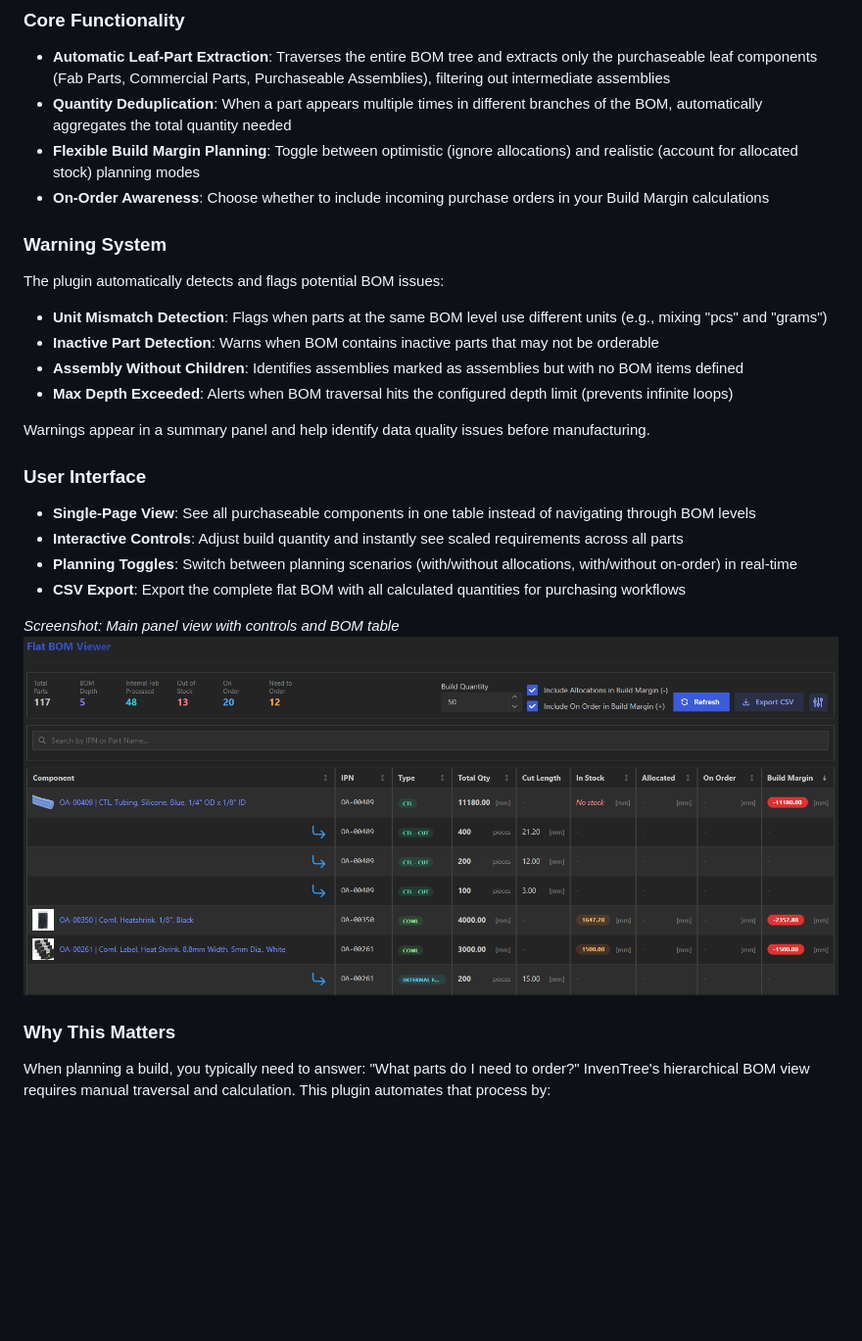
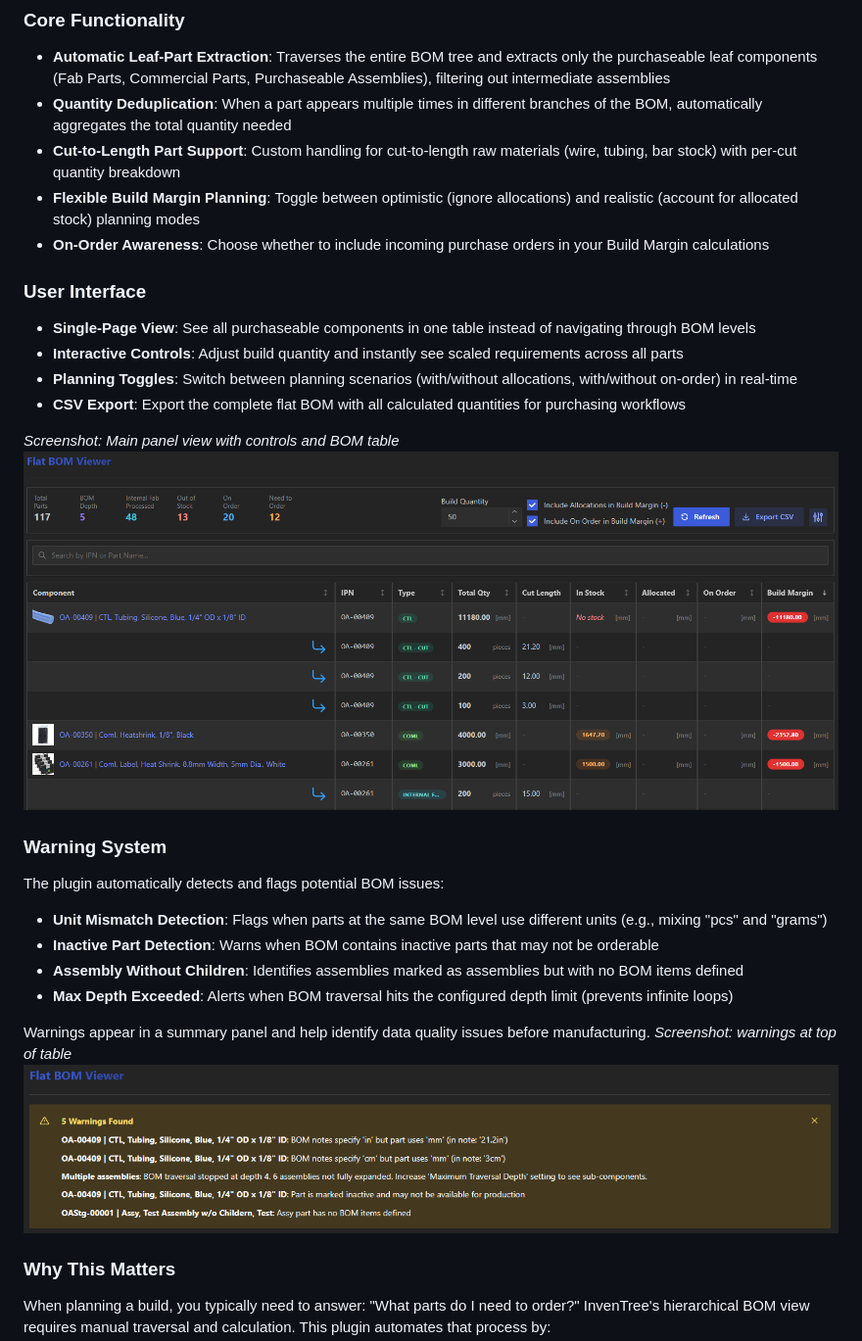
Before and after one commit to jrobelia/inventree-flat-bom-generator, a Markdown page: README.md, the part around one of its changes. Shown at 98% size. Rendered like a GitHub page; blank space fills up the shorter version.

```diff
--- a/README.md
+++ b/README.md
@@ -14,8 +14,19 @@ InvenTree's built-in BOM view shows the hierarchical structure. This plugin **fl
 
 - **Automatic Leaf-Part Extraction**: Traverses the entire BOM tree and extracts only the purchaseable leaf components (Fab Parts, Commercial Parts, Purchaseable Assemblies), filtering out intermediate assemblies
 - **Quantity Deduplication**: When a part appears multiple times in different branches of the BOM, automatically aggregates the total quantity needed
+- **Cut-to-Length Part Support**: Custom handling for cut-to-length raw materials (wire, tubing, bar stock) with per-cut quantity breakdown
 - **Flexible Build Margin Planning**: Toggle between optimistic (ignore allocations) and realistic (account for allocated stock) planning modes
 - **On-Order Awareness**: Choose whether to include incoming purchase orders in your Build Margin calculations
+
+### User Interface
+
+- **Single-Page View**: See all purchaseable components in one table instead of navigating through BOM levels
+- **Interactive Controls**: Adjust build quantity and instantly see scaled requirements across all parts
+- **Planning Toggles**: Switch between planning scenarios (with/without allocations, with/without on-order) in real-time
+- **CSV Export**: Export the complete flat BOM with all calculated quantities for purchasing workflows
+
+*Screenshot: Main panel view with controls and BOM table*
+![FlatBOMGenerator panel showing refresh button, controls, statistics panel, and full BOM table](imgs/flat-bom-panel-overview.png)
 
 ### Warning System
 
@@ -27,16 +38,8 @@ The plugin automatically detects and flags potential BOM issues:
 - **Max Depth Exceeded**: Alerts when BOM traversal hits the configured depth limit (prevents infinite loops)
 
 Warnings appear in a summary panel and help identify data quality issues before manufacturing.
-
-### User Interface
-
-- **Single-Page View**: See all purchaseable components in one table instead of navigating through BOM levels
-- **Interactive Controls**: Adjust build quantity and instantly see scaled requirements across all parts
-- **Planning Toggles**: Switch between planning scenarios (with/without allocations, with/without on-order) in real-time
-- **CSV Export**: Export the complete flat BOM with all calculated quantities for purchasing workflows
-
-*Screenshot: Main panel view with controls and BOM table*
-![FlatBOMGenerator panel showing generate button, controls, statistics panel, and full BOM table](imgs/flat-bom-panel-overview.png)
+*Screenshot: warnings at top of table*
+![FlatBOMGenerator panel showing warnings](imgs/flat-bom-panel-warnings.png)
 
 ### Why This Matters
 
```
Also changed, not shown: other parts of README.md (+40 -1 lines).
